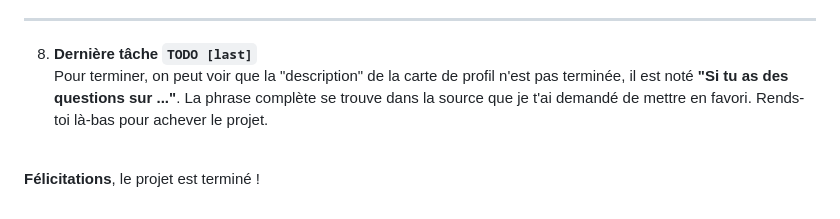
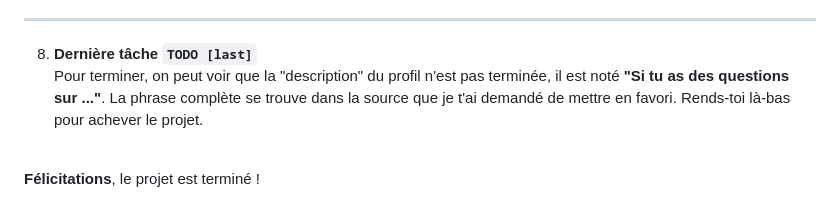
Before and after one commit to ton-s/user-testing, a Markdown page: test-usability.md, the part around the change. GitHub-like rendering.

```diff
--- a/test-usability.md
+++ b/test-usability.md
@@ -98,7 +98,7 @@ Une page de résultats Google s’ouvrira automatiquement : consulte le premier
 ---
 
 8. **Dernière tâche `TODO [last]`**
-Pour terminer, on peut voir que la "description" de la carte de profil n'est pas terminée, il est noté **"Si tu as des questions sur ..."**. La phrase complète se trouve dans la source que je t'ai demandé de mettre en favori. Rends-toi là-bas pour achever le projet.
+Pour terminer, on peut voir que la "description" du profil n'est pas terminée, il est noté **"Si tu as des questions sur ..."**. La phrase complète se trouve dans la source que je t'ai demandé de mettre en favori. Rends-toi là-bas pour achever le projet.
 
 <br>
 
```
